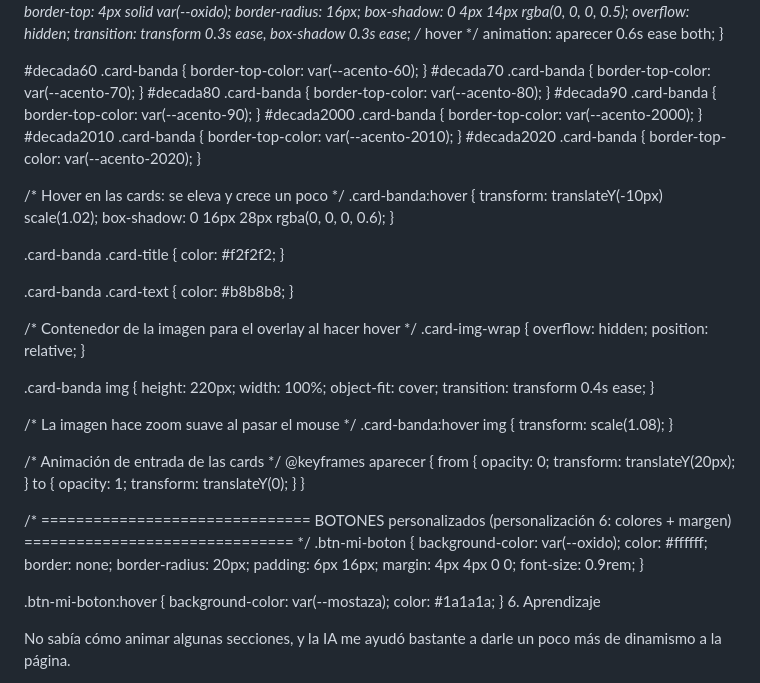
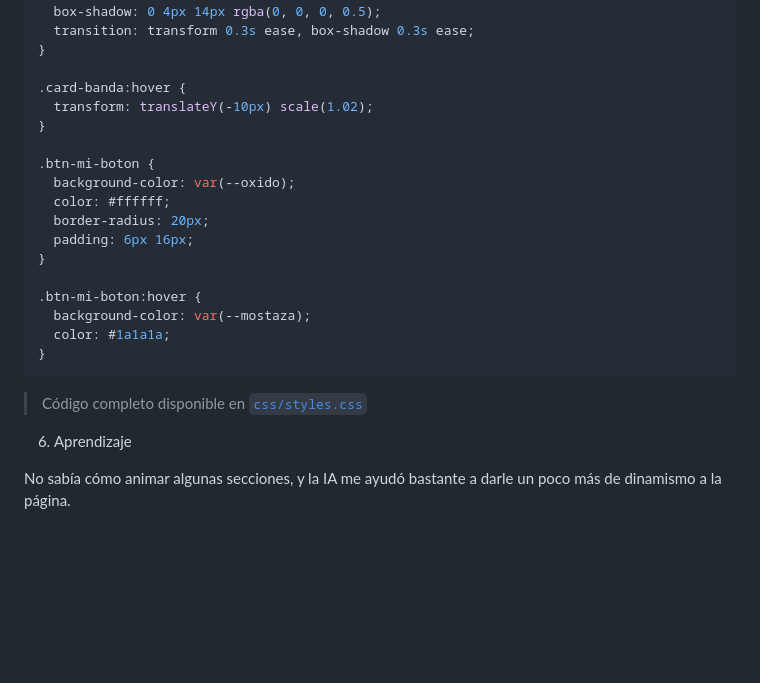
Before and after one commit to Dani77-AM/La-Contra-Enciclopedia-del-Rock-Mexicano, a Markdown page: README.md, the part around one of its changes. GitHub-like rendering; folded sections open; blank space fills up the shorter version.

````diff
--- a/README.md
+++ b/README.md
@@ -166,80 +123,31 @@ body {
   border-top: 4px solid var(--oxido);
   border-radius: 16px;
   box-shadow: 0 4px 14px rgba(0, 0, 0, 0.5);
-  overflow: hidden;
-  transition: transform 0.3s ease, box-shadow 0.3s ease; /* hover */
-  animation: aparecer 0.6s ease both;
+  transition: transform 0.3s ease, box-shadow 0.3s ease;
 }
 
-#decada60 .card-banda   { border-top-color: var(--acento-60); }
-#decada70 .card-banda   { border-top-color: var(--acento-70); }
-#decada80 .card-banda   { border-top-color: var(--acento-80); }
-#decada90 .card-banda   { border-top-color: var(--acento-90); }
-#decada2000 .card-banda { border-top-color: var(--acento-2000); }
-#decada2010 .card-banda { border-top-color: var(--acento-2010); }
-#decada2020 .card-banda { border-top-color: var(--acento-2020); }
-
-/* Hover en las cards: se eleva y crece un poco */
 .card-banda:hover {
   transform: translateY(-10px) scale(1.02);
-  box-shadow: 0 16px 28px rgba(0, 0, 0, 0.6);
 }
 
-.card-banda .card-title {
-  color: #f2f2f2;
-}
-
-.card-banda .card-text {
-  color: #b8b8b8;
-}
-
-/* Contenedor de la imagen para el overlay al hacer hover */
-.card-img-wrap {
-  overflow: hidden;
-  position: relative;
-}
-
-.card-banda img {
-  height: 220px;
-  width: 100%;
-  object-fit: cover;
-  transition: transform 0.4s ease;
-}
-
-/* La imagen hace zoom suave al pasar el mouse */
-.card-banda:hover img {
-  transform: scale(1.08);
-}
-
-/* Animación de entrada de las cards */
-@keyframes aparecer {
-  from {
-    opacity: 0;
-    transform: translateY(20px);
-  }
-  to {
-    opacity: 1;
-    transform: translateY(0);
-  }
-}
-
-/* ===============================
-   BOTONES personalizados (personalización 6: colores + margen)
-   =============================== */
 .btn-mi-boton {
   background-color: var(--oxido);
   color: #ffffff;
-  border: none;
   border-radius: 20px;
   padding: 6px 16px;
-  margin: 4px 4px 0 0;
-  font-size: 0.9rem;
 }
 
 .btn-mi-boton:hover {
   background-color: var(--mostaza);
   color: #1a1a1a;
 }
+```
+> Código completo disponible en [`css/styles.css`](css/styles.css)
+
+</details>
+
+
+
 6. Aprendizaje
 
 No sabía cómo animar algunas secciones, y la IA me ayudó bastante a darle un poco más de dinamismo a la página.
````
Also changed, not shown: other parts of README.md (+24 -67 lines).
